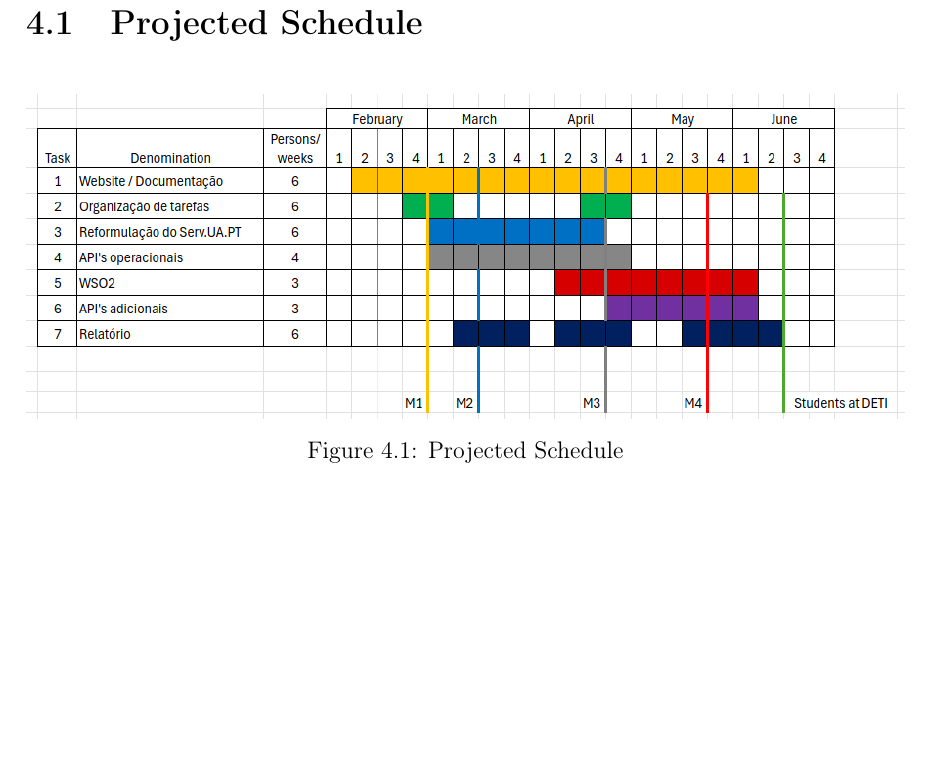
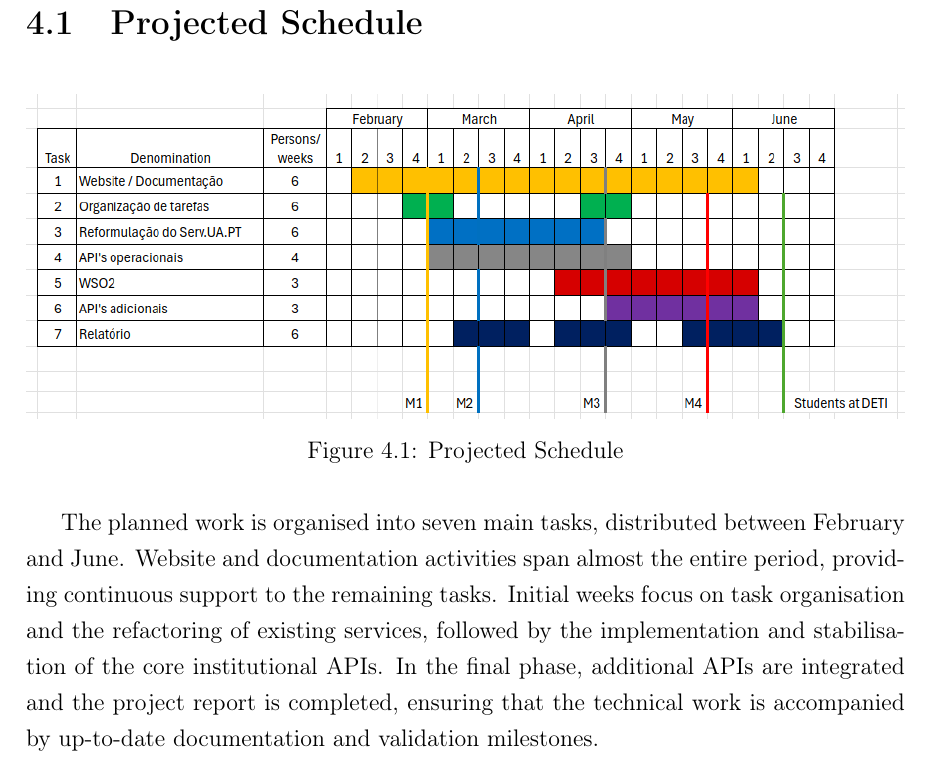
Before and after one commit to Peci-Project/Report-LaTeX, a LaTeX thesis (technical_report.tex): part of page 19 of 20, cut so that both start at the same text, the shorter picture padded with empty space. Compiled offline with pdfLaTeX.

Commit message:
4.1 completo

```diff
--- a/technical_report.tex
+++ b/technical_report.tex
@@ -508,6 +508,11 @@ continuity for existing consumers.
     \label{fig:schedule}
 \end{figure}
 
+The planned work is organised into seven main tasks, distributed between February and June.
+Website and documentation activities span almost the entire period, providing continuous support to the remaining tasks.
+Initial weeks focus on task organisation and the refactoring of existing services, followed by the implementation and stabilisation of the core institutional APIs.
+In the final phase, additional APIs are integrated and the project report is completed, ensuring that the technical work is accompanied by up‑to‑date documentation and validation milestones.
+
 % ─────────────────────────────────────────────────────────────────────────────
 %  Bibliography
 % ─────────────────────────────────────────────────────────────────────────────
```
Also changed, not shown: technical_report.pdf, technical_report.tex (8 more changed lines).
